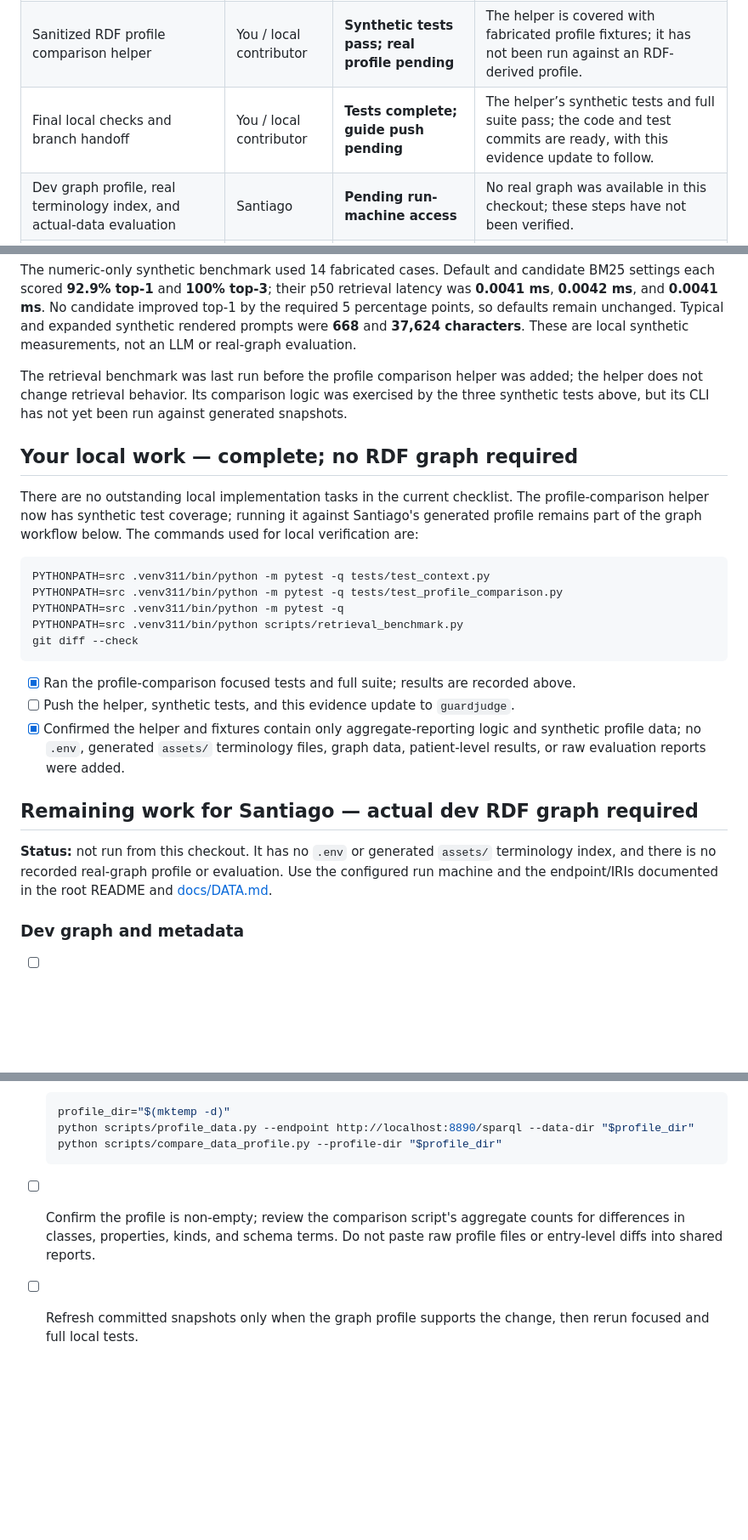
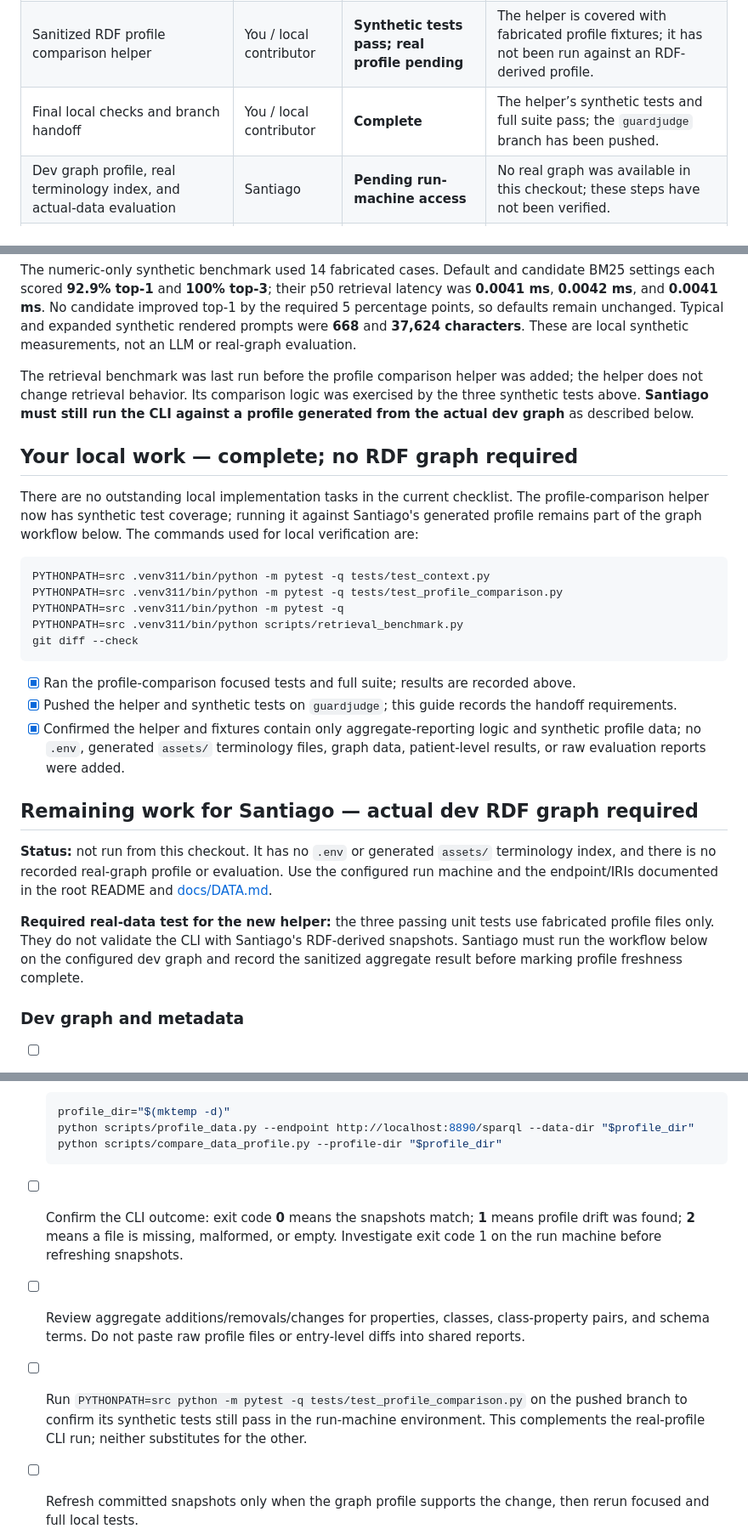
Before and after one commit to neural-wave/ch-EpsilonDev, a Markdown page: docs/data-and-context/README.md, 3 parts joined by grey strips. Shown at 85% size. GitHub-like rendering; blank space fills up the shorter version.

Commit message:
Clarify Santiago profile validation requirement

````diff
--- a/docs/data-and-context/README.md
+++ b/docs/data-and-context/README.md
@@ -8,7 +8,7 @@ This guide separates completed local work from real-graph validation. The root [
 | --- | --- | --- | --- |
 | Retrieval, loaders, deterministic behavior, synthetic tests, and local benchmark | You / local contributor | **Complete locally** | Implemented and exercised with synthetic fixtures and checked-in snapshots. |
 | Sanitized RDF profile comparison helper | You / local contributor | **Synthetic tests pass; real profile pending** | The helper is covered with fabricated profile fixtures; it has not been run against an RDF-derived profile. |
-| Final local checks and branch handoff | You / local contributor | **Tests complete; guide push pending** | The helper’s synthetic tests and full suite pass; the code and test commits are ready, with this evidence update to follow. |
+| Final local checks and branch handoff | You / local contributor | **Complete** | The helper’s synthetic tests and full suite pass; the `guardjudge` branch has been pushed. |
 | Dev graph profile, real terminology index, and actual-data evaluation | Santiago | **Pending run-machine access** | No real graph was available in this checkout; these steps have not been verified. |
 | Perf graph measurements | Santiago | **Pending perf access** | No real performance-graph timings have been collected. |
 | Work verified both locally and against real graph data | — | **None yet** | Passing synthetic tests does not establish real-graph compatibility or retrieval quality. |
@@ -47,7 +47,7 @@ PYTHONPATH=src .venv311/bin/python scripts/retrieval_benchmark.py
 
 The numeric-only synthetic benchmark used 14 fabricated cases. Default and candidate BM25 settings each scored **92.9% top-1** and **100% top-3**; their p50 retrieval latency was **0.0041 ms**, **0.0042 ms**, and **0.0041 ms**. No candidate improved top-1 by the required 5 percentage points, so defaults remain unchanged. Typical and expanded synthetic rendered prompts were **668** and **37,624 characters**. These are local synthetic measurements, not an LLM or real-graph evaluation.
 
-The retrieval benchmark was last run before the profile comparison helper was added; the helper does not change retrieval behavior. Its comparison logic was exercised by the three synthetic tests above, but its CLI has not yet been run against generated snapshots.
+The retrieval benchmark was last run before the profile comparison helper was added; the helper does not change retrieval behavior. Its comparison logic was exercised by the three synthetic tests above. **Santiago must still run the CLI against a profile generated from the actual dev graph** as described below.
 
 ## Your local work — complete; no RDF graph required
 
@@ -62,12 +62,14 @@ git diff --check
 ```
 
 - [x] Ran the profile-comparison focused tests and full suite; results are recorded above.
-- [ ] Push the helper, synthetic tests, and this evidence update to `guardjudge`.
+- [x] Pushed the helper and synthetic tests on `guardjudge`; this guide records the handoff requirements.
 - [x] Confirmed the helper and fixtures contain only aggregate-reporting logic and synthetic profile data; no `.env`, generated `assets/` terminology files, graph data, patient-level results, or raw evaluation reports were added.
 
 ## Remaining work for Santiago — actual dev RDF graph required
 
 **Status:** not run from this checkout. It has no `.env` or generated `assets/` terminology index, and there is no recorded real-graph profile or evaluation. Use the configured run machine and the endpoint/IRIs documented in the root README and [docs/DATA.md](../DATA.md).
+
+**Required real-data test for the new helper:** the three passing unit tests use fabricated profile files only. They do not validate the CLI with Santiago's RDF-derived snapshots. Santiago must run the workflow below on the configured dev graph and record the sanitized aggregate result before marking profile freshness complete.
 
 ### Dev graph and metadata
 
@@ -80,7 +82,9 @@ git diff --check
   python scripts/compare_data_profile.py --profile-dir "$profile_dir"
   ```
 
-- [ ] Confirm the profile is non-empty; review the comparison script's aggregate counts for differences in classes, properties, kinds, and schema terms. Do not paste raw profile files or entry-level diffs into shared reports.
+- [ ] Confirm the CLI outcome: exit code **0** means the snapshots match; **1** means profile drift was found; **2** means a file is missing, malformed, or empty. Investigate exit code 1 on the run machine before refreshing snapshots.
+- [ ] Review aggregate additions/removals/changes for properties, classes, class-property pairs, and schema terms. Do not paste raw profile files or entry-level diffs into shared reports.
+- [ ] Run `PYTHONPATH=src python -m pytest -q tests/test_profile_comparison.py` on the pushed branch to confirm its synthetic tests still pass in the run-machine environment. This complements the real-profile CLI run; neither substitutes for the other.
 - [ ] Refresh committed snapshots only when the graph profile supports the change, then rerun focused and full local tests.
 - [ ] Keep profiling an offline maintenance action; never call it from the API request path.
 
````
